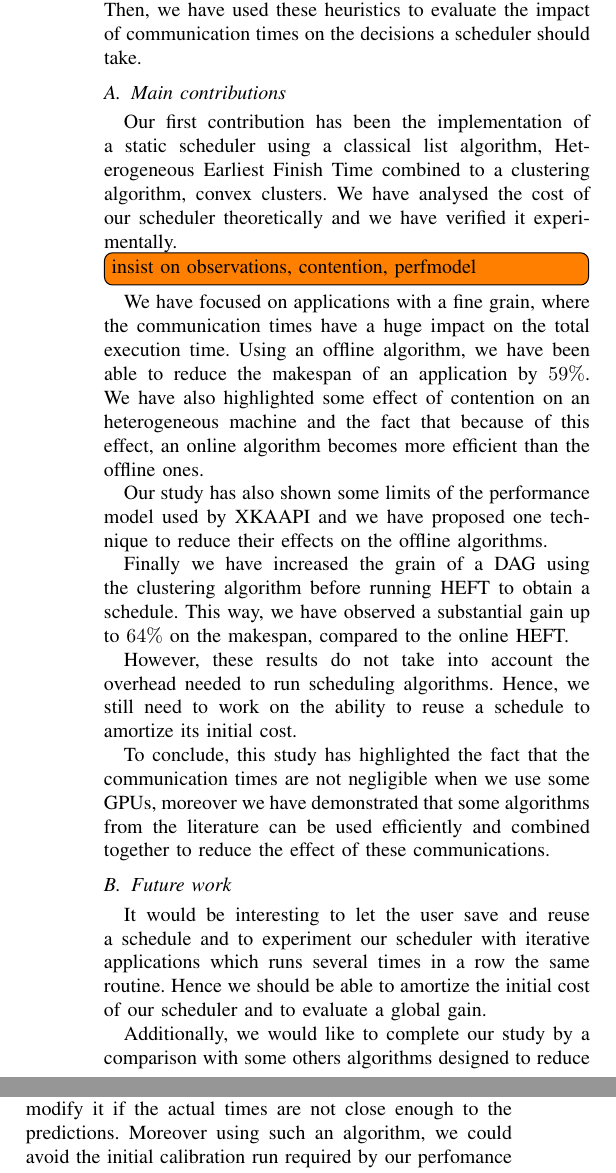
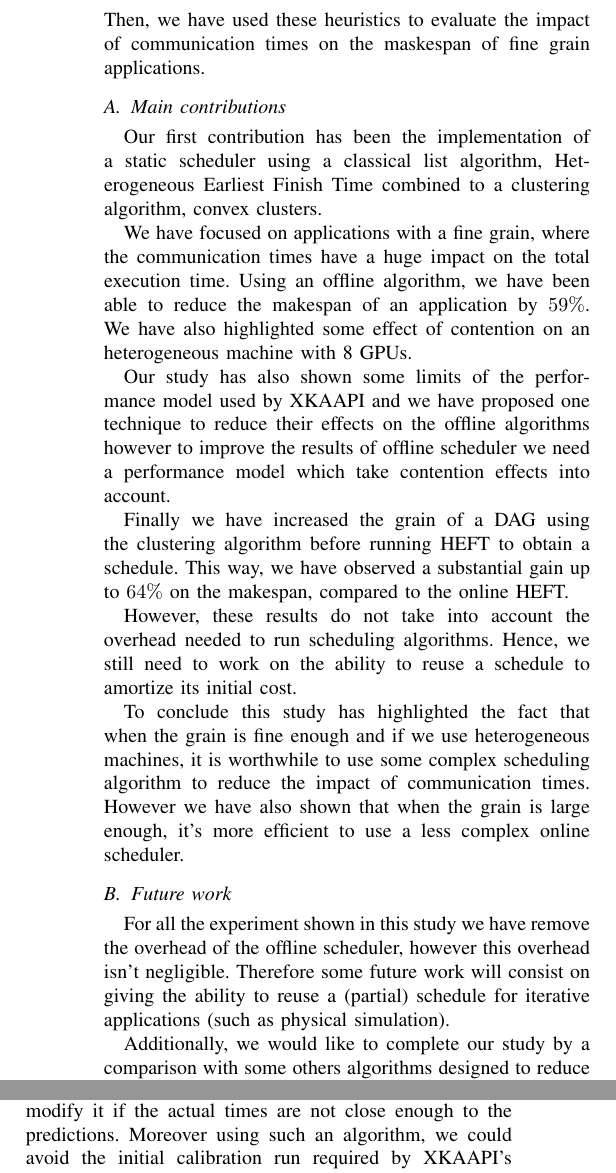
Before and after one commit to dbeniamine/CommunicationStudy, a LaTeX paper (ConvexGpu.tex): two parts of the columns of page 7 of 8, joined at a grey line, cut so that both start at the same text. Compiled offline with pdfLaTeX.

Commit message:
conclusion re-written

```diff
--- a/ConvexGpu.tex
+++ b/ConvexGpu.tex
@@ -806,48 +804,47 @@ During this study, we have worked on
 XKAAPI\cite{gautier2007kaapi,gautierxkaapi}, an existing middleware for parallel
 programing in which we have implemented a static scheduler with several
 heuristics. Then, we have used these heuristics to evaluate the impact of
-communication times on the decisions a scheduler should take.
+communication times on the maskespan of fine grain applications.
 
 \subsection{Main contributions}
 \label{chap:cncl-contrib}
 
 Our first contribution has been the implementation of a static scheduler using
 a classical list algorithm, Heterogeneous Earliest Finish Time combined to a
-clustering algorithm, convex clusters. We have analysed the cost of our
-scheduler theoretically and we have verified it experimentally.
+clustering algorithm, convex clusters.
 
-\mytodo{insist on observations, contention, perfmodel}
 We have focused on applications with a fine grain, where the communication
 times have a huge impact on the total execution time. Using an offline
 algorithm, we have been able to reduce the makespan of an application by
 $59\%$. We have also highlighted some effect of contention on an heterogeneous
-machine and the fact that because of this effect, an online algorithm becomes
-more efficient than the offline ones.
+machine with 8 GPUs.
 
 Our study has also shown some limits of the performance model used by XKAAPI
 and we have proposed one technique to reduce their effects on the offline
-algorithms.
+algorithms however to improve the results of offline scheduler we need a
+performance model which take contention effects into account.
 
 Finally we have increased the grain of a DAG using the clustering algorithm
 before running HEFT to obtain a schedule. This way, we have observed a
 substantial gain up to $64\%$ on the makespan, compared to the online HEFT.
 
-However, these results do not take into account the overhead needed to
-run scheduling algorithms. Hence, we still need to work on the ability to reuse a
+However, these results do not take into account the overhead needed to run
+scheduling algorithms. Hence, we still need to work on the ability to reuse a
 schedule to amortize its initial cost.
 
-To conclude, this study has highlighted the fact that the communication
-times are not negligible when we use some GPUs, moreover we have demonstrated
-that some algorithms from the literature can be used efficiently and combined
-together to reduce the effect of these communications.
+To conclude this study has highlighted the fact that when the grain is fine
+enough and if we use heterogeneous machines, it is worthwhile to use some
+complex scheduling algorithm to reduce the impact of communication times.
+However we have also shown that when the grain is large enough, it's more
+efficient to use a less complex online scheduler.
 
 \subsection{Future work }
 \label{chap:cncl-work}
 
-It would be interesting to let the user save and reuse a schedule and to
-experiment our scheduler with iterative applications which runs several times
-in a row the same routine. Hence we should be able to amortize the initial
-cost of our scheduler and to evaluate a global gain.
+For all the experiment shown in this study we have remove the overhead of the
+offline scheduler, however this overhead isn't negligible. Therefore some future
+work will consist on giving the ability to reuse a (partial) schedule for
+iterative applications (such as physical simulation).
 
 Additionally, we would like to complete our study by a comparison with some
 others algorithms designed to reduce the impact of communication times such as
@@ -861,9 +858,8 @@ able to update the different parameters of the heuristic tested in this study,
 and which combine an initial (offline) schedule with an online tool allowed to
 modify it if the actual times are not close enough to the predictions. Moreover
 using such an algorithm, we could avoid the initial calibration run required
-by our perfomance model.
+by XKAAPI's perfomance model.
 
-%\appendix
 \section*{Acknowledgments}
 
 Thanks Thierry Gautier for the figure \ref{fig:idgraf} extracted from the
```
Also changed, not shown: ConvexGpu.tex (14 more changed lines).
